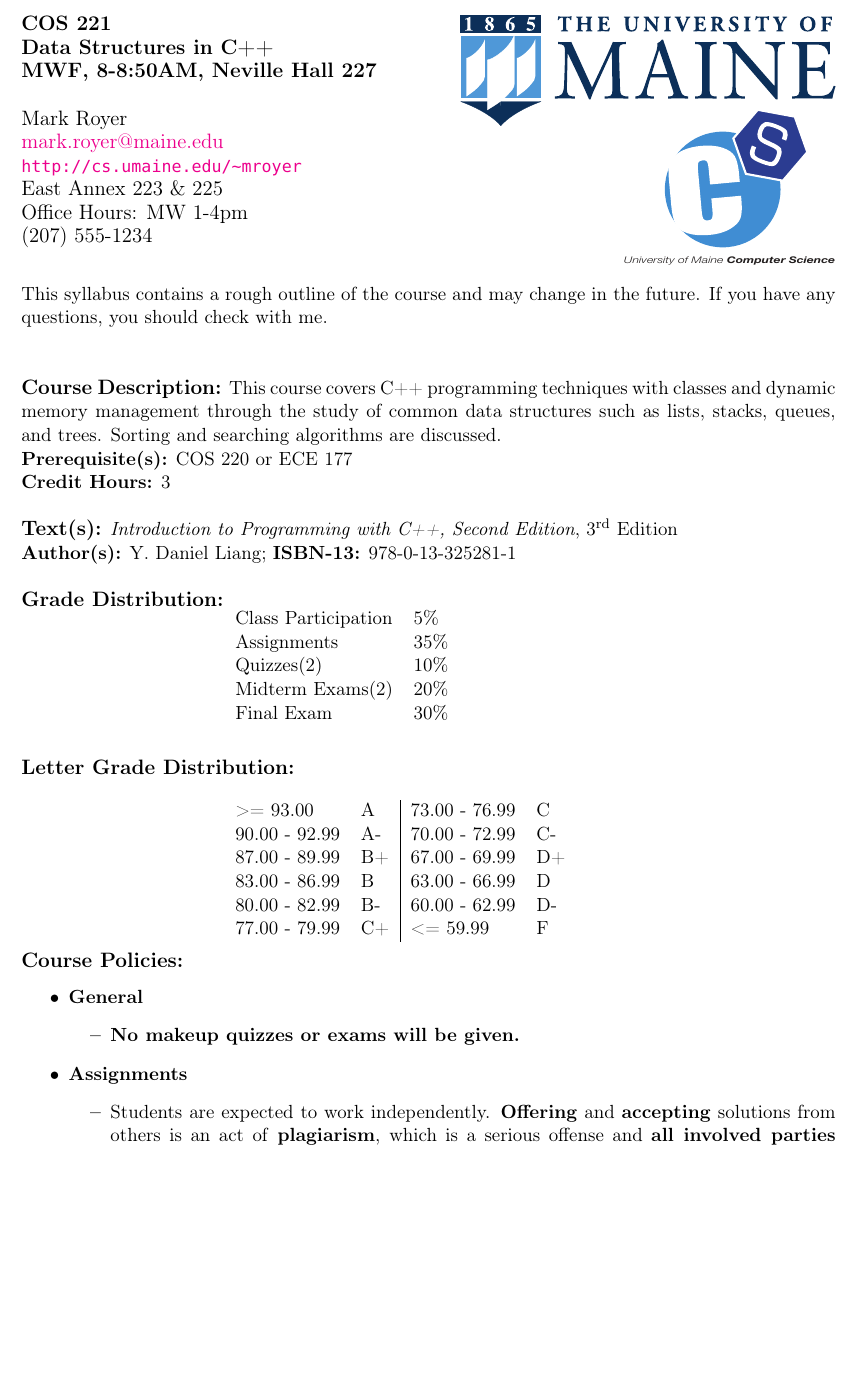
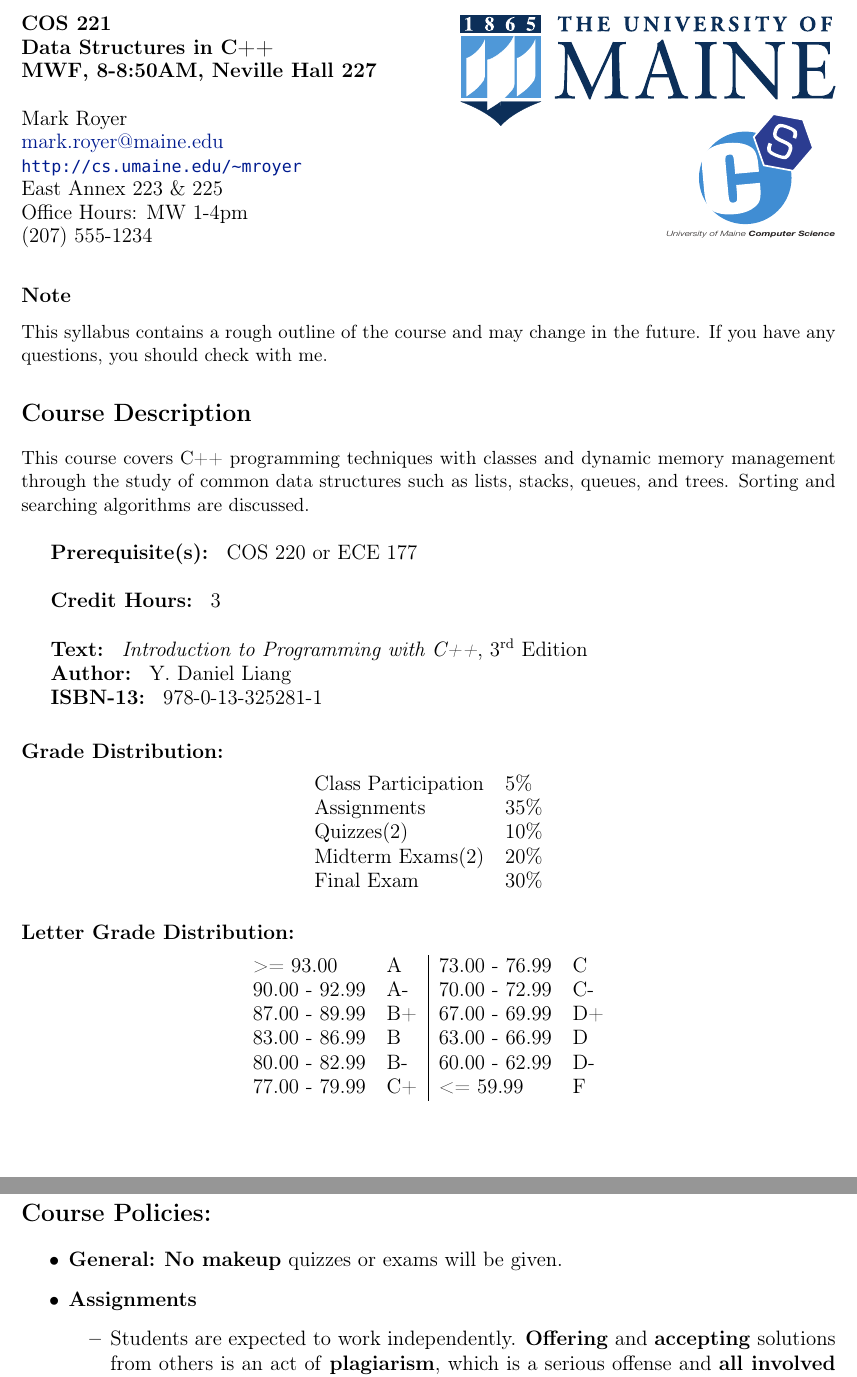
Before and after one commit to markroyer/latex-syllabus, a LaTeX document (syllabus.tex): part of page 1 of 4 before the commit and two parts of pages 1 and 2 of 4 after it, the two joined at a grey line, cut so that both start at the same text, the shorter picture padded with empty space. Compiled offline with pdfLaTeX.

Commit message:
General clean-up formatting pass

```diff
--- a/syllabus.tex
+++ b/syllabus.tex
@@ -19,12 +19,13 @@
 \usepackage{lstcustom}
 
 \pagestyle{plain}
-\setlength\parindent{0pt}
+
+\definecolor{turner-blue}{HTML}{001b8f}
 
 \hypersetup{%
-  colorlinks=true,% hyperlinks will be coloured
-  linkcolor=green,% hyperlink text will be green
-  linkbordercolor=red,% hyperlink border will be red
+  colorlinks=true,
+  linkcolor=turner-blue,
+  urlcolor=turner-blue
 }
 
 
@@ -74,57 +75,64 @@
 \begin{document}
 
 
-% Course information
-%\setlength\tabcolsep{0pt}
+{ % Don't indent the table
+\setlength\parindent{0pt}
 \begin{tabularx}{\textwidth}{@{}l@{}X@{}r@{}}
   \tf{COS 221}
   & \multirow{3}{*}{} % White space hfill column
-  & \multirow{3}{*}{\hfill\includegraphics[height=.9in]{umaine.pdf}} \\
+  & \multirow{3}{*}{\includegraphics[height=.9in]{umaine}} \\
   \tf{Data Structures in C++} &  \\
   \tf{MWF, 8-8:50AM, Neville Hall 227} & \\\\
   \large Mark Royer
   & \multirow{6}{*}{} % White space hfill column
-  & \multirow{6}{*} {\includegraphics[height=1.25in]{csLogo.pdf}} \\
+  & \multirow{6}{*} {\includegraphics[height=1in]{csLogo.pdf}} \\
   \large \href{mailto:mark.royer@maine.edu}{mark.royer@maine.edu} & \\
   \large \url{http://cs.umaine.edu/~mroyer} & \\
   \large East Annex 223 \& 225 & \\
   \large Office Hours: MW 1-4pm & \\
   \large (207) 555-1234 & \\
 \end{tabularx}
-\vspace{5mm}
+} % End parindent 0
+\subsection*{Note}
+\label{sec:note}
 
-\noindent
 This syllabus contains a rough outline of the course and may change in
-the future.  If you have any questions, you should check with me. \\
+the future.  If you have any questions, you should check with me.
 
-% Course details
-\textbf {\large \\ Course Description:} This course covers C++
-programming techniques with classes and dynamic memory management
-through the study of common data structures such as lists, stacks,
-queues, and trees.  Sorting and searching algorithms are discussed.
+\section*{Course Description}
+\label{sec:desc}
+This course covers C++ programming techniques with classes and dynamic
+memory management through the study of common data structures such as
+lists, stacks, queues, and trees.  Sorting and
+searching algorithms are discussed. \\
 
-\textbf {Prerequisite(s):} COS 220 or ECE 177
+\tf{Prerequisite(s):} COS 220 or ECE 177 \\
 
-\textbf {Credit Hours:} 3 \\
+\tf{Credit Hours:} 3 \\
 
-\textbf {\large Text(s):} \emph{Introduction to Programming with C++,
-  Second Edition}, 3\textsuperscript{rd} Edition
+\tf{Text:} \emph{Introduction to Programming with C++}, 3\textsuperscript{rd} Edition
 
-\textbf {Author(s):} Y. Daniel Liang;  \textbf {ISBN-13:} 978-0-13-325281-1 \\
+\tf{Author:} Y. Daniel Liang
 
-% I recommend using \newpage here if necessary
-\textbf {\large Grade Distribution:} \\
-\hspace*{40mm}
+\tf{ISBN-13:} 978-0-13-325281-1
+
+\subsection*{Grade Distribution:}
+\label{sec:grades}
+
+\begin{center}
   \begin{tabular}{ l l }
     Class Participation & 5\% \\
     Assignments & 35\% \\
     Quizzes(2)  & 10\% \\
     Midterm Exams(2)  & 20\% \\
     Final Exam  & 30\%
-\end{tabular} \\\\
+  \end{tabular}
+\end{center}
 
-\textbf {\large Letter Grade Distribution:} \\\\
-\hspace*{40mm}
+\subsection*{Letter Grade Distribution:}
+\label{sec:lettergrades}
+
+\begin{center}
   \begin{tabular}{ l l | l l }
     \textgreater= 93.00 & A & 73.00 - 76.99 & C \\
     90.00 - 92.99 & A-  & 70.00 - 72.99 & C- \\
@@ -132,15 +140,15 @@ Final Exam  & 30\%
     83.00 - 86.99 & B  & 63.00 - 66.99 & D \\
     80.00 - 82.99 & B-  & 60.00 - 62.99 & D- \\
     77.00 - 79.99 & C+  & \textless= 59.99 & F \\
-\end{tabular} \\
+  \end{tabular}
+\end{center}
 
-% Course Policies. These are just examples, modify to your liking.
-\textbf {\large Course Policies:}
+\section*{Course Policies:}
+\label{sec:policies}
+
 \begin{itemize}
-\item \textbf {General}
-  \begin{itemize}
-  \item \textbf {No makeup quizzes or exams will be given.}
-  \end{itemize}
+\item \textbf {General:} \textbf {No makeup} quizzes or exams will be
+  given.
 \item \textbf {Assignments}
   \begin{itemize}
   \item Students are expected to work independently. \textbf{Offering}
```
Also changed, not shown: syllabus.tex (94 more changed lines). Lines whose indentation alone changed are shown as unchanged.
